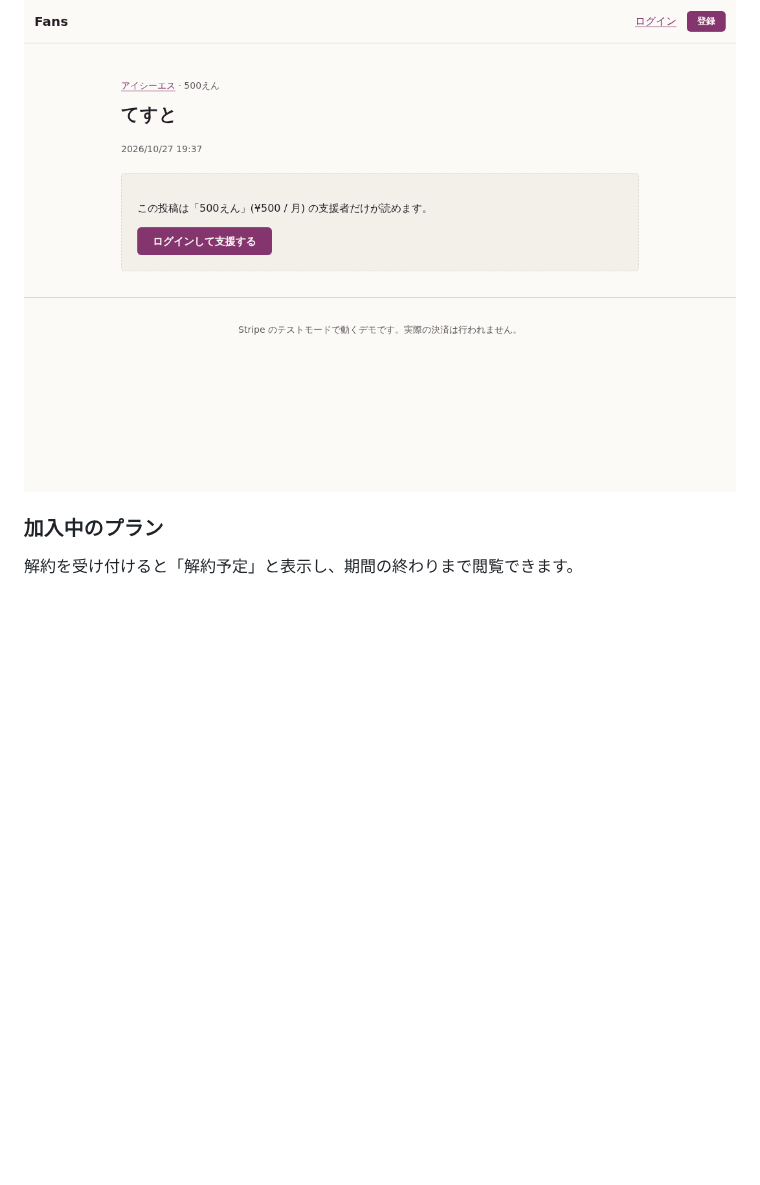
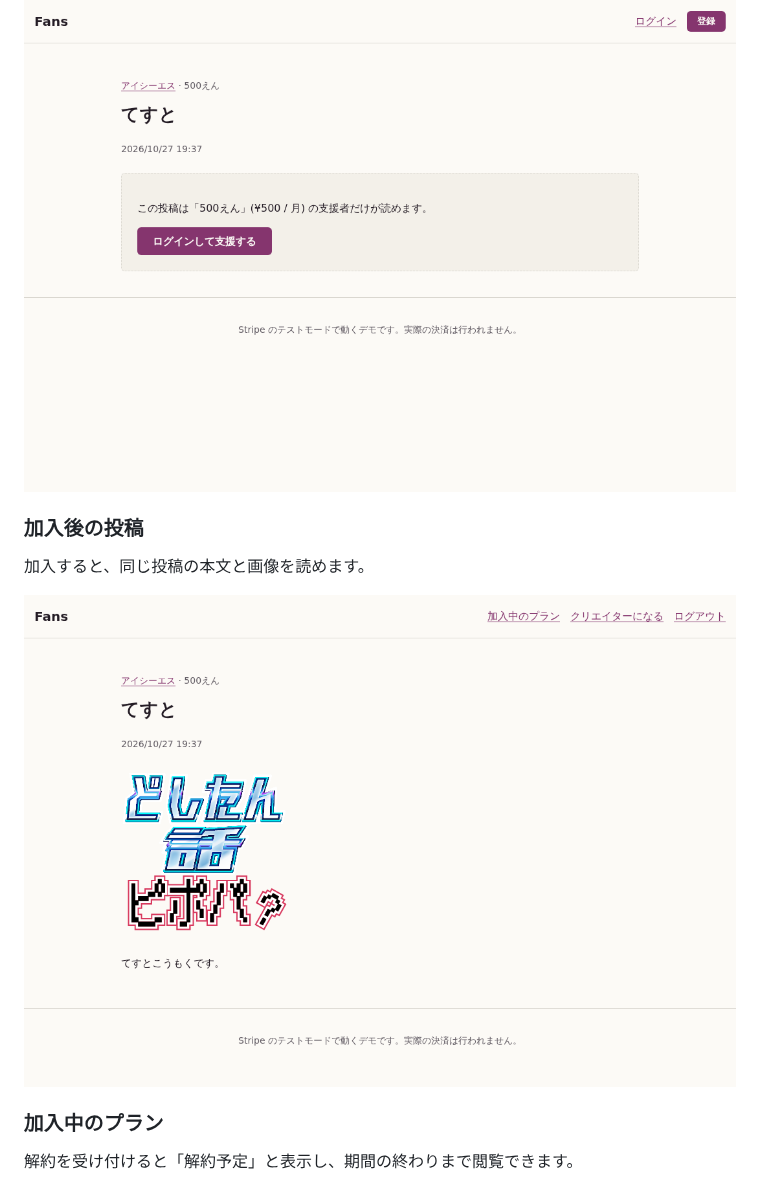
Before and after one commit to shotayagami/fans, a Markdown page: README.md, the part around the change. Drawn GitHub-style; pictures changed too: docs/screenshots/04-post-unlocked.png (added); blank space fills up the shorter version.

Commit message:
Add the post screen after subscribing to the README
Co-Authored-By: Claude Sonnet 5.5 <noreply@anthropic.com>

```diff
--- a/README.md
+++ b/README.md
@@ -34,6 +34,12 @@ Stripe Connect を使った精算の仕組みを、Django で本番運用して
 プランに加入していない人には本文を出さずに支援の案内を出します。
 
 ![本文が隠れた投稿](docs/screenshots/03-post-locked.png)
+
+### 加入後の投稿
+
+加入すると、同じ投稿の本文と画像を読めます。
+
+![本文と画像が表示された投稿](docs/screenshots/04-post-unlocked.png)
 
 ### 加入中のプラン
 
```
